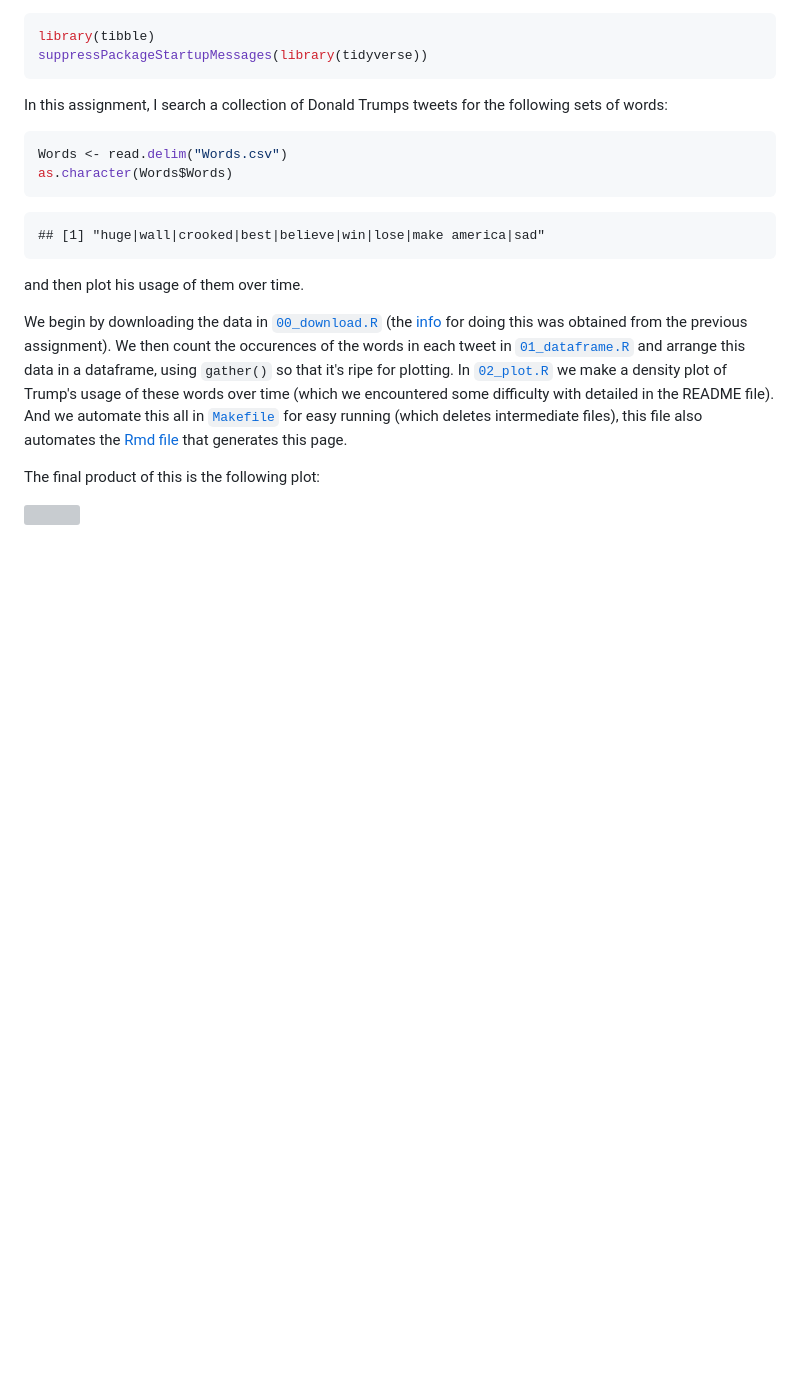
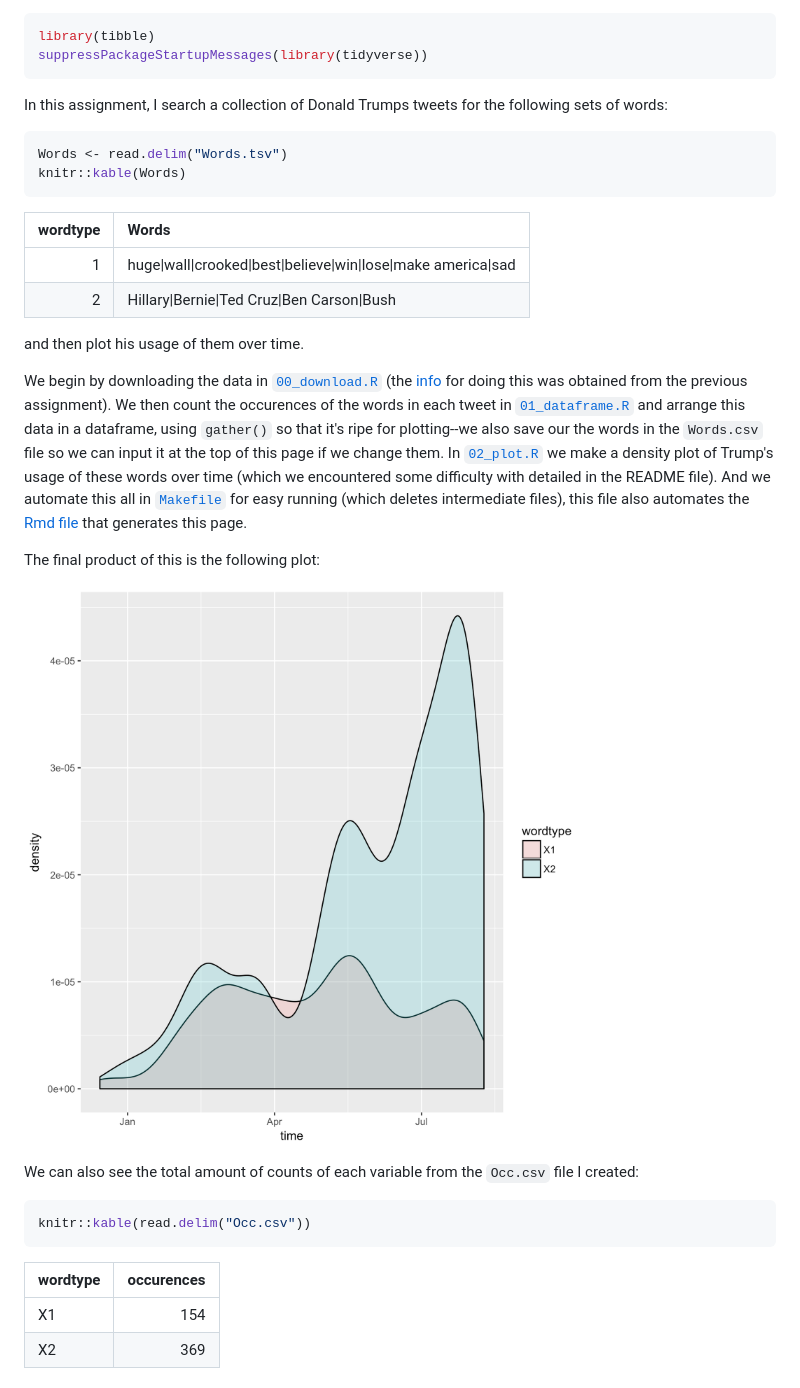
Before and after one commit to arsbar24/STAT545-hw-Barton-Alistair, a Markdown page: hw07/Summary.md, the part around the change. Drawn GitHub-style; pictures changed too: hw07/tweet_freq.png (added); blank space fills up the shorter version; grey boxes are pictures that could not be loaded.

Commit message:
Added in extra inputs

````diff
--- a/hw07/Summary.md
+++ b/hw07/Summary.md
@@ -33,18 +33,34 @@ In this assignment, I search a collection of Donald Trumps tweets for the follow
 
 
 ```r
-Words <- read.delim("Words.csv")
-as.character(Words$Words)
+Words <- read.delim("Words.tsv")
+knitr::kable(Words)
 ```
 
-```
-## [1] "huge|wall|crooked|best|believe|win|lose|make america|sad"
-```
+
+
+| wordtype|Words                                                                                            |
+|--------:|:------------------------------------------------------------------------------------------------|
+|        1|huge&#124;wall&#124;crooked&#124;best&#124;believe&#124;win&#124;lose&#124;make america&#124;sad |
+|        2|Hillary&#124;Bernie&#124;Ted Cruz&#124;Ben Carson&#124;Bush                                      |
 
 and then plot his usage of them over time.
 
-We begin by downloading the data in [`00_download.R`](https://github.com/arsbar24/STAT545-hw-barton-alistair/blob/master/hw07/00_download.R) (the [info](https://jennybc.github.io/purrr-tutorial/ls08_trump-tweets.html) for doing this was obtained from the previous assignment). We then count the occurences of the words in each tweet in [`01_dataframe.R`](https://github.com/arsbar24/STAT545-hw-barton-alistair/blob/master/hw07/01_dataframe.R) and arrange this data in a dataframe, using `gather()` so that it's ripe for plotting. In [`02_plot.R`](https://github.com/arsbar24/STAT545-hw-barton-alistair/blob/master/hw07/02_plot.R) we make a density plot of Trump's usage of these words over time (which we encountered some difficulty with detailed in the README file). And we automate this all in [`Makefile`](https://github.com/arsbar24/STAT545-hw-barton-alistair/blob/master/hw07/Makefile) for easy running (which deletes intermediate files), this file also automates the [Rmd file](https://github.com/arsbar24/STAT545-hw-barton-alistair/blob/master/hw07/Summary.Rmd) that generates this page.
+We begin by downloading the data in [`00_download.R`](https://github.com/arsbar24/STAT545-hw-barton-alistair/blob/master/hw07/00_download.R) (the [info](https://jennybc.github.io/purrr-tutorial/ls08_trump-tweets.html) for doing this was obtained from the previous assignment). We then count the occurences of the words in each tweet in [`01_dataframe.R`](https://github.com/arsbar24/STAT545-hw-barton-alistair/blob/master/hw07/01_dataframe.R) and arrange this data in a dataframe, using `gather()` so that it's ripe for plotting--we also save our the words in the `Words.csv` file so we can input it at the top of this page if we change them. In [`02_plot.R`](https://github.com/arsbar24/STAT545-hw-barton-alistair/blob/master/hw07/02_plot.R) we make a density plot of Trump's usage of these words over time (which we encountered some difficulty with detailed in the README file). And we automate this all in [`Makefile`](https://github.com/arsbar24/STAT545-hw-barton-alistair/blob/master/hw07/Makefile) for easy running (which deletes intermediate files), this file also automates the [Rmd file](https://github.com/arsbar24/STAT545-hw-barton-alistair/blob/master/hw07/Summary.Rmd) that generates this page.
 
 The final product of this is the following plot:
 
 ![](tweet_freq.png)
+
+We can also see the total amount of counts of each variable from the `Occ.csv` file I created:
+
+```r
+knitr::kable(read.delim("Occ.csv"))
+```
+
+
+
+|wordtype | occurences|
+|:--------|----------:|
+|X1       |        154|
+|X2       |        369|
````
Also changed, not shown: 6 other files.
